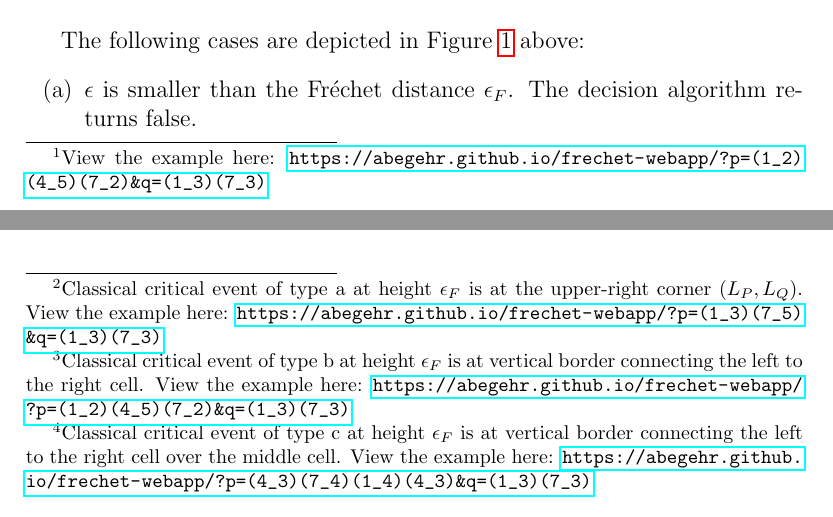
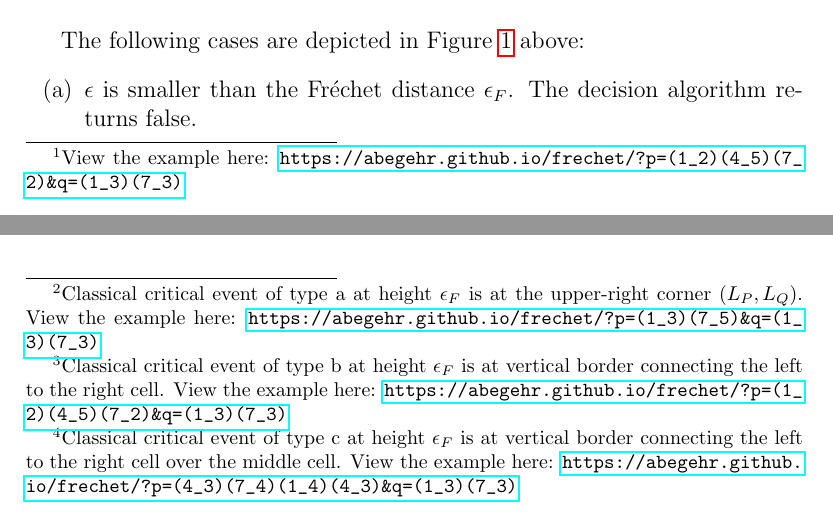
Before and after one commit to abegehr/frechet, a LaTeX thesis (thesis/thesis.tex, which reads thesis/2_preliminaries.tex): two parts of pages 9 and 10 of 19, joined at a grey line, cut so that both start at the same text. Compiled offline with pdfLaTeX.

Commit message:
change repo name to 'frechet'
from 'frechet-webapp'

```diff
--- a/thesis/2_preliminaries.tex
+++ b/thesis/2_preliminaries.tex
@@ -117,7 +117,7 @@ In the following example we will see three free-space diagrams $F_\epsilon$ for
     \label{fig:freespace_decision}
 \end{figure}
 
-\footnotetext{View the example here: \url{https://abegehr.github.io/frechet-webapp/?p=(1_2)(4_5)(7_2)&q=(1_3)(7_3)}}
+\footnotetext{View the example here: \url{https://abegehr.github.io/frechet/?p=(1_2)(4_5)(7_2)&q=(1_3)(7_3)}}
 
 The following cases are depicted in Figure \ref{fig:freespace_decision} above:
 \begin{enumerate}[label=(\alph*)]
@@ -156,9 +156,9 @@ In Figure \ref{fig:classical_critical_events} example free-space diagrams for ea
 \end{figure}
 
 \addtocounter{footnote}{-3} %3=n
-\stepcounter{footnote}\footnotetext{Classical critical event of type a at height $\epsilon_F$ is at the upper-right corner $(L_P, L_Q)$. View the example here: \url{https://abegehr.github.io/frechet-webapp/?p=(1_3)(7_5)&q=(1_3)(7_3)}}
-\stepcounter{footnote}\footnotetext{Classical critical event of type b at height $\epsilon_F$ is at vertical border connecting the left to the right cell. View the example here: \url{https://abegehr.github.io/frechet-webapp/?p=(1_2)(4_5)(7_2)&q=(1_3)(7_3)}}
-\stepcounter{footnote}\footnotetext{Classical critical event of type c at height $\epsilon_F$ is at vertical border connecting the left to the right cell over the middle cell. View the example here: \url{https://abegehr.github.io/frechet-webapp/?p=(4_3)(7_4)(1_4)(4_3)&q=(1_3)(7_3)}}
+\stepcounter{footnote}\footnotetext{Classical critical event of type a at height $\epsilon_F$ is at the upper-right corner $(L_P, L_Q)$. View the example here: \url{https://abegehr.github.io/frechet/?p=(1_3)(7_5)&q=(1_3)(7_3)}}
+\stepcounter{footnote}\footnotetext{Classical critical event of type b at height $\epsilon_F$ is at vertical border connecting the left to the right cell. View the example here: \url{https://abegehr.github.io/frechet/?p=(1_2)(4_5)(7_2)&q=(1_3)(7_3)}}
+\stepcounter{footnote}\footnotetext{Classical critical event of type c at height $\epsilon_F$ is at vertical border connecting the left to the right cell over the middle cell. View the example here: \url{https://abegehr.github.io/frechet/?p=(4_3)(7_4)(1_4)(4_3)&q=(1_3)(7_3)}}
 
 \subsection{Computing the Classical Fréchet Distance}
 
```
Also changed, not shown: thesis/3_main.tex (+1 -1 lines), thesis/thesis.pdf, thesis/2_preliminaries.tex (2 more changed lines), 4 other files.
